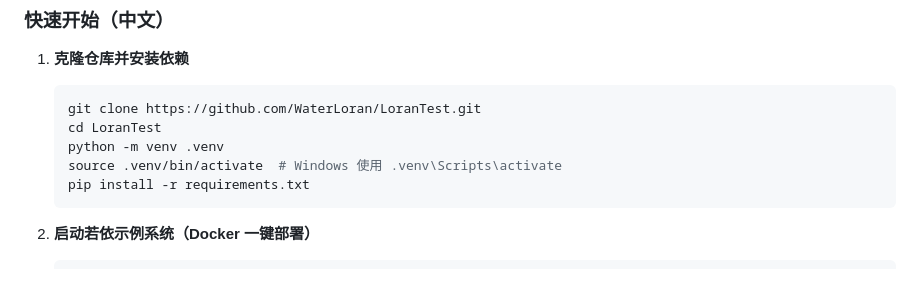
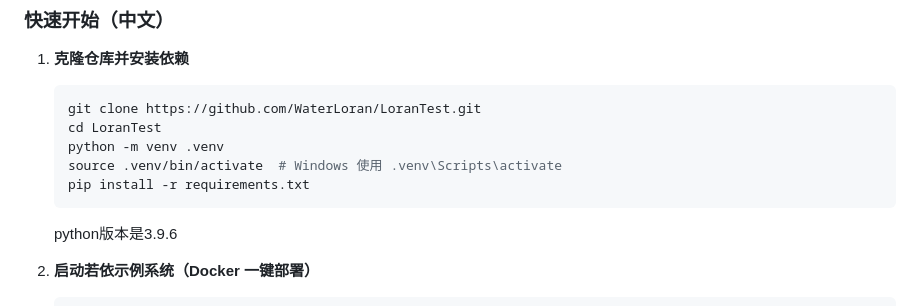
Before and after one commit to WaterLoran/LoranTest, a Markdown page: README.md, the part around the change. GitHub-like rendering; blank space fills up the shorter version.

Commit message:
修改README

````diff
--- a/README.md
+++ b/README.md
@@ -381,6 +381,7 @@ LoranTest 是一款由 **前华为测试开发工程师** 设计的 **Python 自
    source .venv/bin/activate  # Windows 使用 .venv\Scripts\activate
    pip install -r requirements.txt
    ```
+   python版本是3.9.6
 
 2. **启动若依示例系统（Docker 一键部署）**
 
````
Also changed, not shown: 1 other file.
